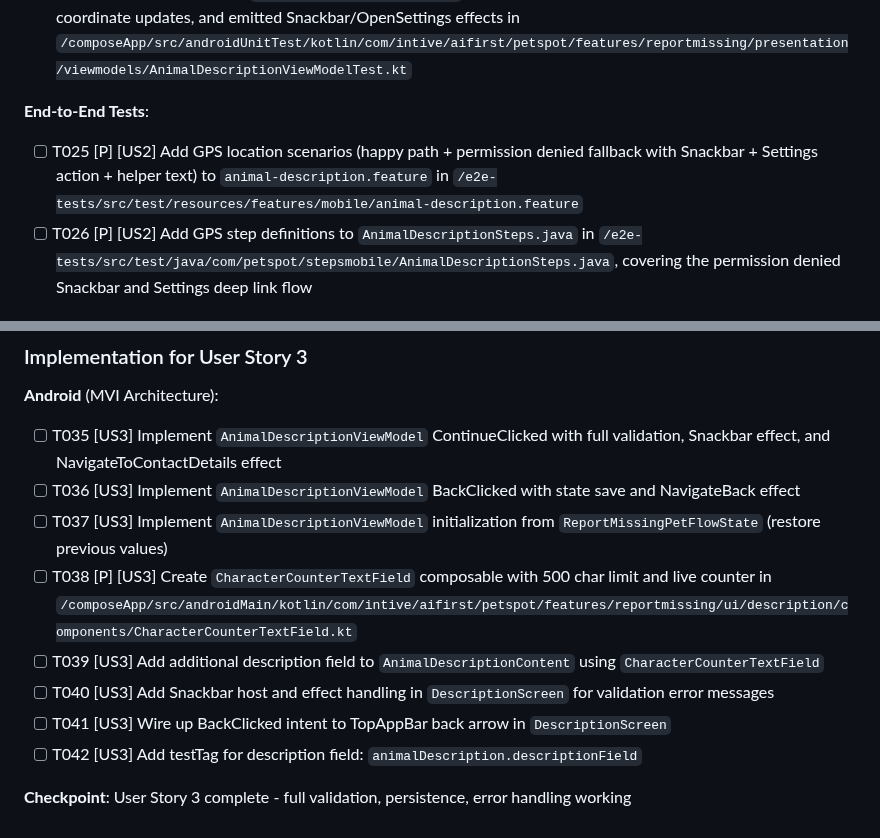
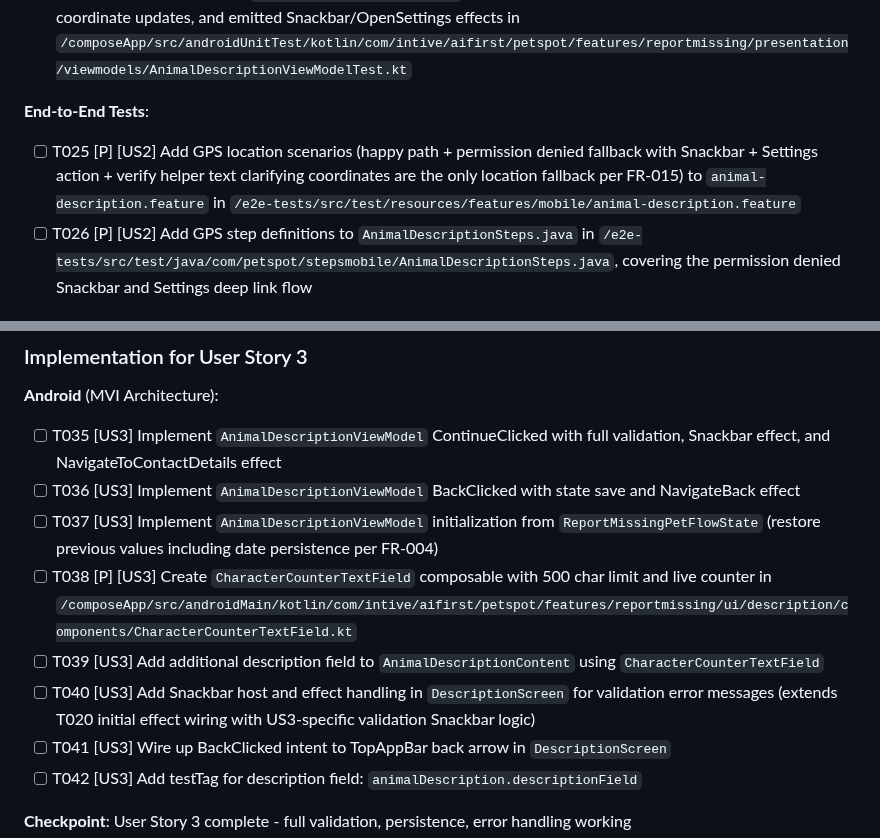
Before and after one commit to m1chalz/AI-First, a Markdown page: specs/042-android-animal-description-screen/tasks.md, 2 parts joined by grey strips. GitHub-like rendering.

```diff
--- a/specs/042-android-animal-description-screen/tasks.md
+++ b/specs/042-android-animal-description-screen/tasks.md
@@ -101,7 +101,7 @@
 - [ ] T024 [P] [US2] Unit test for `AnimalDescriptionViewModel` GPS request handling (success + permission denied), coordinate updates, and emitted Snackbar/OpenSettings effects in `/composeApp/src/androidUnitTest/kotlin/com/intive/aifirst/petspot/features/reportmissing/presentation/viewmodels/AnimalDescriptionViewModelTest.kt`
 
 **End-to-End Tests**:
-- [ ] T025 [P] [US2] Add GPS location scenarios (happy path + permission denied fallback with Snackbar + Settings action + helper text) to `animal-description.feature` in `/e2e-tests/src/test/resources/features/mobile/animal-description.feature`
+- [ ] T025 [P] [US2] Add GPS location scenarios (happy path + permission denied fallback with Snackbar + Settings action + verify helper text clarifying coordinates are the only location fallback per FR-015) to `animal-description.feature` in `/e2e-tests/src/test/resources/features/mobile/animal-description.feature`
 - [ ] T026 [P] [US2] Add GPS step definitions to `AnimalDescriptionSteps.java` in `/e2e-tests/src/test/java/com/petspot/stepsmobile/AnimalDescriptionSteps.java`, covering the permission denied Snackbar and Settings deep link flow
 
 ### Implementation for User Story 2
@@ -137,10 +137,10 @@
 **Android** (MVI Architecture):
 - [ ] T035 [US3] Implement `AnimalDescriptionViewModel` ContinueClicked with full validation, Snackbar effect, and NavigateToContactDetails effect
 - [ ] T036 [US3] Implement `AnimalDescriptionViewModel` BackClicked with state save and NavigateBack effect
-- [ ] T037 [US3] Implement `AnimalDescriptionViewModel` initialization from `ReportMissingPetFlowState` (restore previous values)
+- [ ] T037 [US3] Implement `AnimalDescriptionViewModel` initialization from `ReportMissingPetFlowState` (restore previous values including date persistence per FR-004)
 - [ ] T038 [P] [US3] Create `CharacterCounterTextField` composable with 500 char limit and live counter in `/composeApp/src/androidMain/kotlin/com/intive/aifirst/petspot/features/reportmissing/ui/description/components/CharacterCounterTextField.kt`
 - [ ] T039 [US3] Add additional description field to `AnimalDescriptionContent` using `CharacterCounterTextField`
-- [ ] T040 [US3] Add Snackbar host and effect handling in `DescriptionScreen` for validation error messages
+- [ ] T040 [US3] Add Snackbar host and effect handling in `DescriptionScreen` for validation error messages (extends T020 initial effect wiring with US3-specific validation Snackbar logic)
 - [ ] T041 [US3] Wire up BackClicked intent to TopAppBar back arrow in `DescriptionScreen`
 - [ ] T042 [US3] Add testTag for description field: `animalDescription.descriptionField`
 
```
Also changed, not shown: specs/042-android-animal-description-screen/data-model.md (+4 -4 lines), specs/042-android-animal-description-screen/plan.md (+2 -2 lines).
